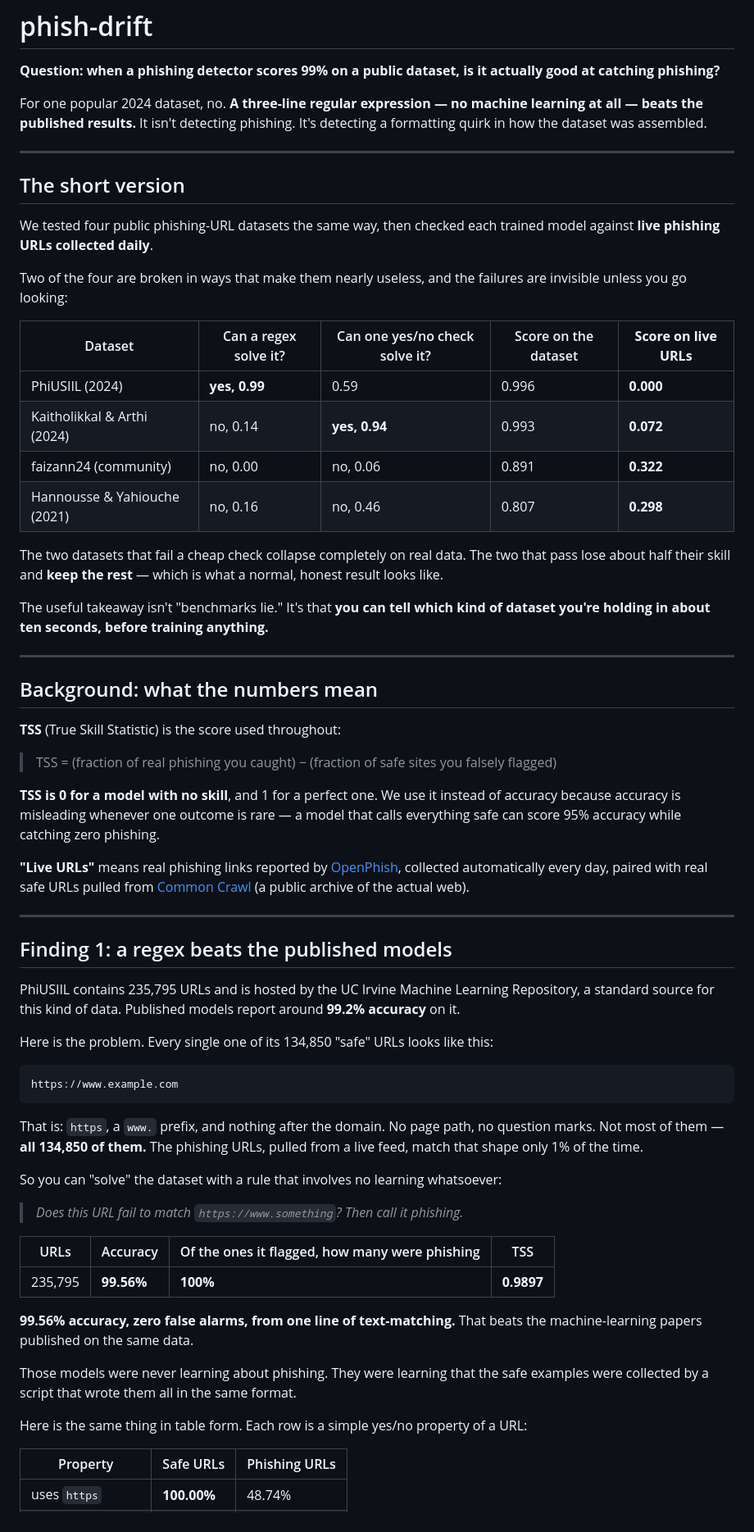
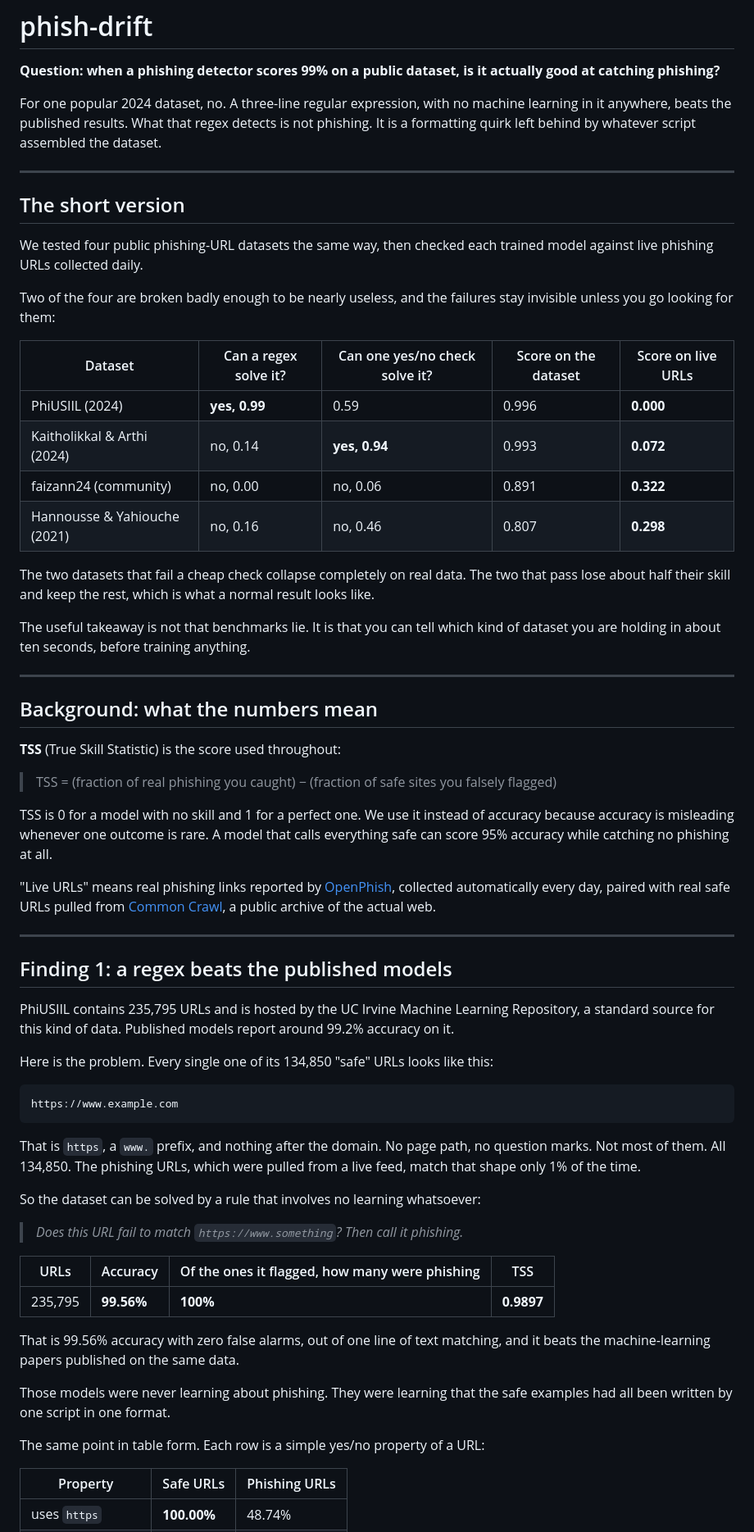
Before and after one commit to awesomedudeworld13/phish-drift, a Markdown page: README.md, the part around one of its changes. Shown at 82% size. Rendered like a GitHub page.

````diff
--- a/README.md
+++ b/README.md
@@ -2,26 +2,26 @@
 
 **Question: when a phishing detector scores 99% on a public dataset, is it actually good at catching phishing?**
 
-For one popular 2024 dataset, no. **A three-line regular expression — no machine learning at all — beats the published results.** It isn't detecting phishing. It's detecting a formatting quirk in how the dataset was assembled.
+For one popular 2024 dataset, no. A three-line regular expression, with no machine learning in it anywhere, beats the published results. What that regex detects is not phishing. It is a formatting quirk left behind by whatever script assembled the dataset.
 
 ---
 
 ## The short version
 
-We tested four public phishing-URL datasets the same way, then checked each trained model against **live phishing URLs collected daily**.
+We tested four public phishing-URL datasets the same way, then checked each trained model against live phishing URLs collected daily.
 
-Two of the four are broken in ways that make them nearly useless, and the failures are invisible unless you go looking:
+Two of the four are broken badly enough to be nearly useless, and the failures stay invisible unless you go looking for them:
 
-| Dataset | Can a regex solve it? | Can one yes/no check solve it? | Score on the dataset | **Score on live URLs** |
+| Dataset | Can a regex solve it? | Can one yes/no check solve it? | Score on the dataset | Score on live URLs |
 |---|---|---|---|---|
 | PhiUSIIL (2024) | **yes, 0.99** | 0.59 | 0.996 | **0.000** |
 | Kaitholikkal & Arthi (2024) | no, 0.14 | **yes, 0.94** | 0.993 | **0.072** |
 | faizann24 (community) | no, 0.00 | no, 0.06 | 0.891 | **0.322** |
 | Hannousse & Yahiouche (2021) | no, 0.16 | no, 0.46 | 0.807 | **0.298** |
 
-The two datasets that fail a cheap check collapse completely on real data. The two that pass lose about half their skill and **keep the rest** — which is what a normal, honest result looks like.
+The two datasets that fail a cheap check collapse completely on real data. The two that pass lose about half their skill and keep the rest, which is what a normal result looks like.
 
-The useful takeaway isn't "benchmarks lie." It's that **you can tell which kind of dataset you're holding in about ten seconds, before training anything.**
+The useful takeaway is not that benchmarks lie. It is that you can tell which kind of dataset you are holding in about ten seconds, before training anything.
 
 ---
 
@@ -31,15 +31,15 @@ The useful takeaway isn't "benchmarks lie." It's that **you can tell which kind
 
 > TSS = (fraction of real phishing you caught) − (fraction of safe sites you falsely flagged)
 
-**TSS is 0 for a model with no skill**, and 1 for a perfect one. We use it instead of accuracy because accuracy is misleading whenever one outcome is rare — a model that calls everything safe can score 95% accuracy while catching zero phishing.
+TSS is 0 for a model with no skill and 1 for a perfect one. We use it instead of accuracy because accuracy is misleading whenever one outcome is rare. A model that calls everything safe can score 95% accuracy while catching no phishing at all.
 
-**"Live URLs"** means real phishing links reported by [OpenPhish](https://github.com/openphish/public_feed), collected automatically every day, paired with real safe URLs pulled from [Common Crawl](https://index.commoncrawl.org/) (a public archive of the actual web).
+"Live URLs" means real phishing links reported by [OpenPhish](https://github.com/openphish/public_feed), collected automatically every day, paired with real safe URLs pulled from [Common Crawl](https://index.commoncrawl.org/), a public archive of the actual web.
 
 ---
 
 ## Finding 1: a regex beats the published models
 
-PhiUSIIL contains 235,795 URLs and is hosted by the UC Irvine Machine Learning Repository, a standard source for this kind of data. Published models report around **99.2% accuracy** on it.
+PhiUSIIL contains 235,795 URLs and is hosted by the UC Irvine Machine Learning Repository, a standard source for this kind of data. Published models report around 99.2% accuracy on it.
 
 Here is the problem. Every single one of its 134,850 "safe" URLs looks like this:
 
@@ -47,9 +47,9 @@ Here is the problem. Every single one of its 134,850 "safe" URLs looks like this
 https://www.example.com
 ```
 
-That is: `https`, a `www.` prefix, and nothing after the domain. No page path, no question marks. Not most of them — **all 134,850 of them.** The phishing URLs, pulled from a live feed, match that shape only 1% of the time.
+That is `https`, a `www.` prefix, and nothing after the domain. No page path, no question marks. Not most of them. All 134,850. The phishing URLs, which were pulled from a live feed, match that shape only 1% of the time.
 
-So you can "solve" the dataset with a rule that involves no learning whatsoever:
+So the dataset can be solved by a rule that involves no learning whatsoever:
 
 > *Does this URL fail to match `https://www.something`? Then call it phishing.*
 
@@ -57,11 +57,11 @@ So you can "solve" the dataset with a rule that involves no learning whatsoever:
 |---|---|---|---|
 | 235,795 | **99.56%** | **100%** | **0.9897** |
 
-**99.56% accuracy, zero false alarms, from one line of text-matching.** That beats the machine-learning papers published on the same data.
+That is 99.56% accuracy with zero false alarms, out of one line of text matching, and it beats the machine-learning papers published on the same data.
 
-Those models were never learning about phishing. They were learning that the safe examples were collected by a script that wrote them all in the same format.
+Those models were never learning about phishing. They were learning that the safe examples had all been written by one script in one format.
 
-Here is the same thing in table form. Each row is a simple yes/no property of a URL:
+The same point in table form. Each row is a simple yes/no property of a URL:
 
 | Property | Safe URLs | Phishing URLs |
 |---|---|---|
````
Also changed, not shown: other parts of README.md (+40 -38 lines).
